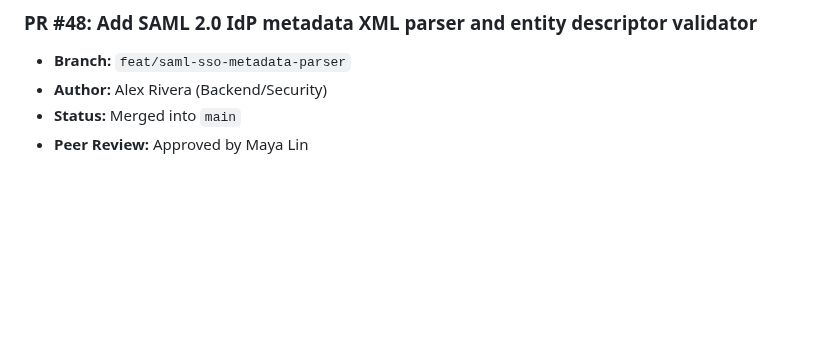
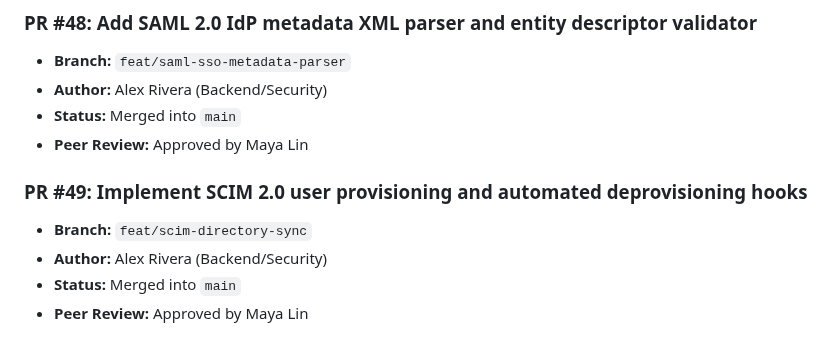
Before and after one commit to Vijay-Vardhan-Kosuri/Cyber-Safe-, a Markdown page: docs/pull_requests.md, the part around the change. Rendered like a GitHub page; blank space fills up the shorter version.

Commit message:
Implement SCIM 2.0 user provisioning and automated deprovisioning hooks

```diff
--- a/docs/pull_requests.md
+++ b/docs/pull_requests.md
@@ -287,3 +287,9 @@
 - **Author:** Alex Rivera (Backend/Security)
 - **Status:** Merged into `main`
 - **Peer Review:** Approved by Maya Lin
+
+### PR #49: Implement SCIM 2.0 user provisioning and automated deprovisioning hooks
+- **Branch:** `feat/scim-directory-sync`
+- **Author:** Alex Rivera (Backend/Security)
+- **Status:** Merged into `main`
+- **Peer Review:** Approved by Maya Lin
```
